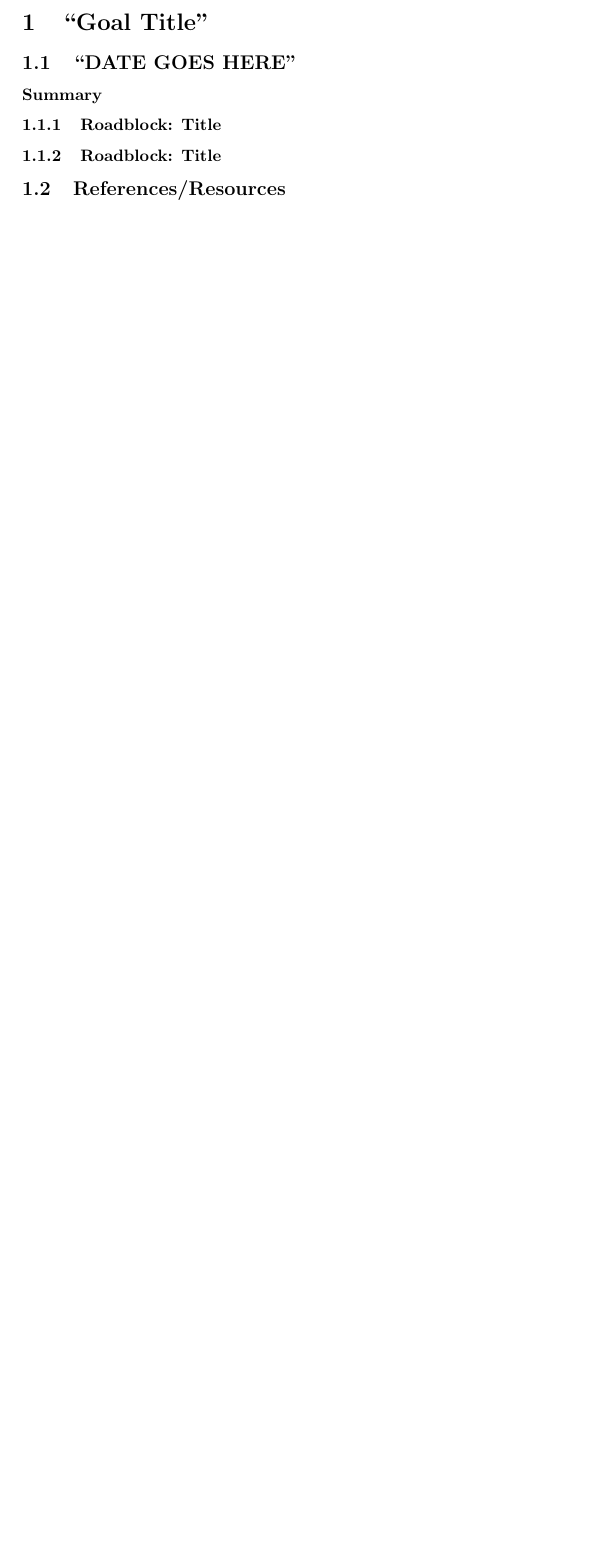
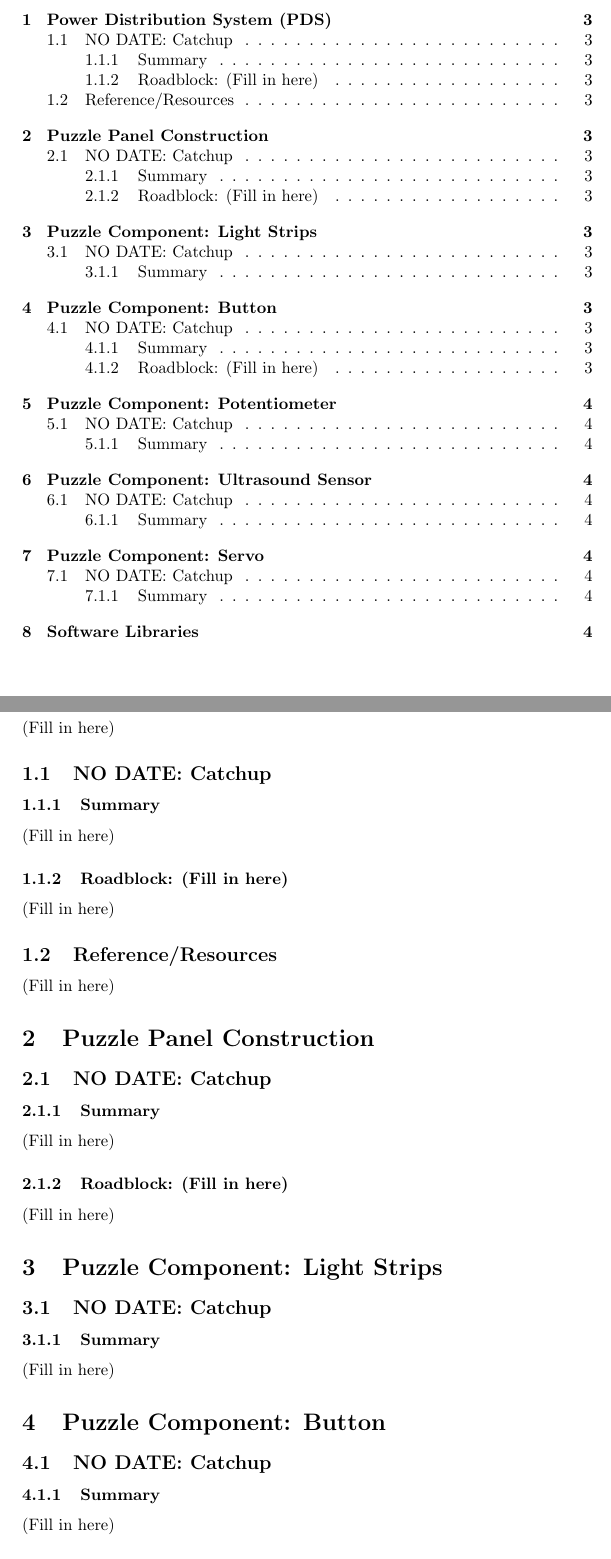
Before and after one commit to HackRover/LaTeX, a LaTeX document (Documents/Puzzle Panel/(Standard Project) - Puzzle Panel Iteration 2/Notes.tex): part of page 3 of 3 before the commit and two parts of pages 2 and 3 of 4 after it, the two joined at a grey line, cut at the place of the change, the shorter picture padded with empty space. Compiled offline with pdfLaTeX.

Commit message:
Update Notes.tex

```diff
--- a/Documents/Puzzle Panel/(Standard Project) - Puzzle Panel Iteration 2/Notes.tex
+++ b/Documents/Puzzle Panel/(Standard Project) - Puzzle Panel Iteration 2/Notes.tex
@@ -1,7 +1,7 @@
 \documentclass[a4paper, 10pt]{article}
 
 %Replace title
-\title{``Project Title'' Standard Notes}
+\title{Puzzle Panel Iteration 2 Standard Notes}
 \date{\today}
 
 \begin{document}
@@ -13,22 +13,35 @@
 
 \pagebreak
 
+\section{Power Distribution System (PDS)}
+(Fill in here)
 
-\section{``Goal Title''}
-%%The goal is the smallest sub-unit of a project. Within one notes file you can have as many goals as you want running simultaneously. It's just a way to break down your thoughts. For example a wash and cure station might have: (1) create the model, (2) perform tests, and (3) create the software be all separate goals. Please balance encompassing goals with niche ones.
+	\subsection{NO DATE: Catchup}
+		\subsubsection{Summary}
+		(Fill in here)
 
-%%PROVIDE A GOAL SUMMARY!
 
-	\subsection{``DATE GOES HERE''}
-	%%Every day you work on a goal, notate it.
-		\subsubsection*{Summary}
-		%%This is to be written at the very end in a day. Just summarize the things you did as best as possible.
 
-		\subsubsection{Roadblock: Title}
-		%%Explain a noteworthy roadblock and how you resolved it.
+			\subsubsection{Roadblock: (Fill in here)}
+			(Fill in here)
 
-		\subsubsection{Roadblock: Title}
-		%%Insert more roadblocks as needed.
+		\subsection{Reference/Resources}
+		(Fill in here)
 
-	\subsection{References/Resources}
-	%%Within a goal, but outside of a date, please provide links or just pointers to resources you used to accomplish said goal: YouTube videos, blogs, books, etc.
+\section{Puzzle Panel Construction}
+	\subsection{NO DATE: Catchup}
+		\subsubsection{Summary}
+		(Fill in here)
+
+		\subsubsection{Roadblock: (Fill in here)}
+		(Fill in here)
+
+\section{Puzzle Component: Light Strips}
+	\subsection{NO DATE: Catchup}
+		\subsubsection{Summary}
+		(Fill in here)
+
+\section{Puzzle Component: Button}
+	\subsection{NO DATE: Catchup}
+		\subsubsection{Summary}
+		(Fill in here)
```
Also changed, not shown: Documents/Puzzle Panel/(Standard Project) - Puzzle Panel Iteration 2/Notes.tex (21 more changed lines).
